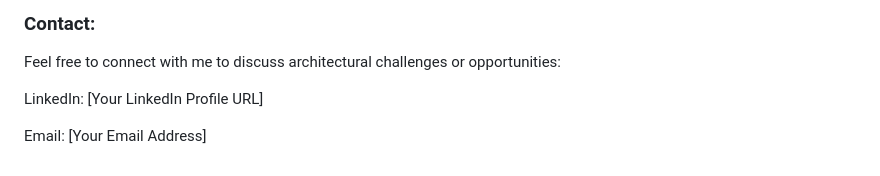
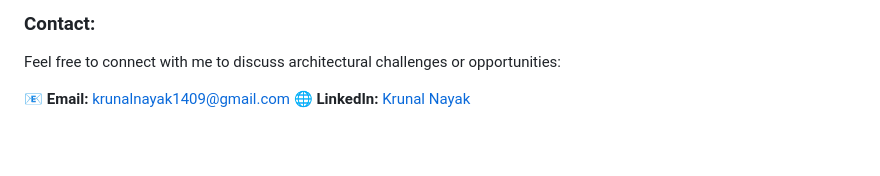
Before and after one commit to iamkjn/iamkjn, a Markdown page: README.md, the part around one of its changes. Rendered like a GitHub page; blank space fills up the shorter version.

```diff
--- a/README.md
+++ b/README.md
@@ -93,6 +94,5 @@ I deliver architectural solutions that bridge technical vision with critical bus
 ### Contact:
 Feel free to connect with me to discuss architectural challenges or opportunities:
 
-LinkedIn: [Your LinkedIn Profile URL]
-
-Email: [Your Email Address]
+📧 **Email:** [krunalnayak1409@gmail.com](mailto:krunalnayak1409@gmail.com)
+🌐 **LinkedIn:** [Krunal Nayak](https://www.linkedin.com/in/krunalnayak)
```
Also changed, not shown: other parts of README.md (+2 -1 lines).
